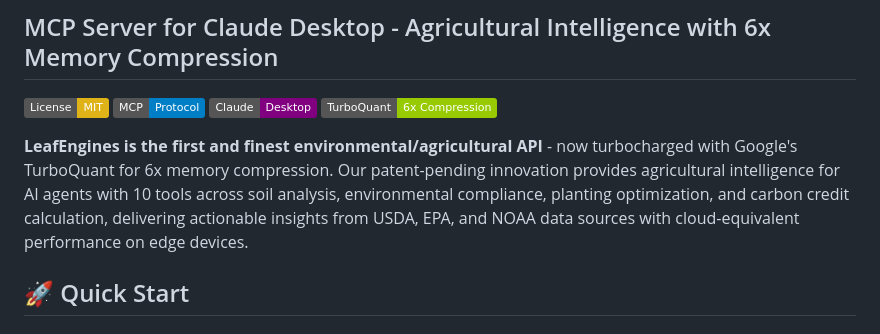
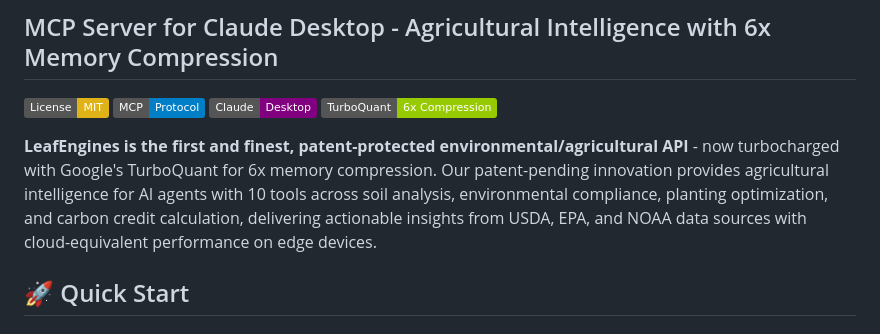
Before and after one commit to QWarranto/leafengines-claude-mcp, a Markdown page: leafengines-claude-mcp/README.md, the part around the change. Rendered like a GitHub page; badges without logos.

Commit message:
Clarify patent protection in README description
Updated README to clarify patent protection status.

```diff
--- a/leafengines-claude-mcp/README.md
+++ b/leafengines-claude-mcp/README.md
@@ -6,7 +6,7 @@
 [![Claude Desktop](https://img.shields.io/badge/Claude-Desktop-purple)](https://claude.ai/desktop)
 [![TurboQuant](https://img.shields.io/badge/TurboQuant-6x_Compression-green)](https://research.google/blog/turboquant-6x-llm-memory-compression/)
 
-**LeafEngines is the first and finest environmental/agricultural API** - now turbocharged with Google's TurboQuant for 6x memory compression. Our patent-pending innovation provides agricultural intelligence for AI agents with 10 tools across soil analysis, environmental compliance, planting optimization, and carbon credit calculation, delivering actionable insights from USDA, EPA, and NOAA data sources with cloud-equivalent performance on edge devices.
+**LeafEngines is the first and finest, patent-protected environmental/agricultural API** - now turbocharged with Google's TurboQuant for 6x memory compression. Our patent-pending innovation provides agricultural intelligence for AI agents with 10 tools across soil analysis, environmental compliance, planting optimization, and carbon credit calculation, delivering actionable insights from USDA, EPA, and NOAA data sources with cloud-equivalent performance on edge devices.
 
 ## 🚀 Quick Start
 
```
